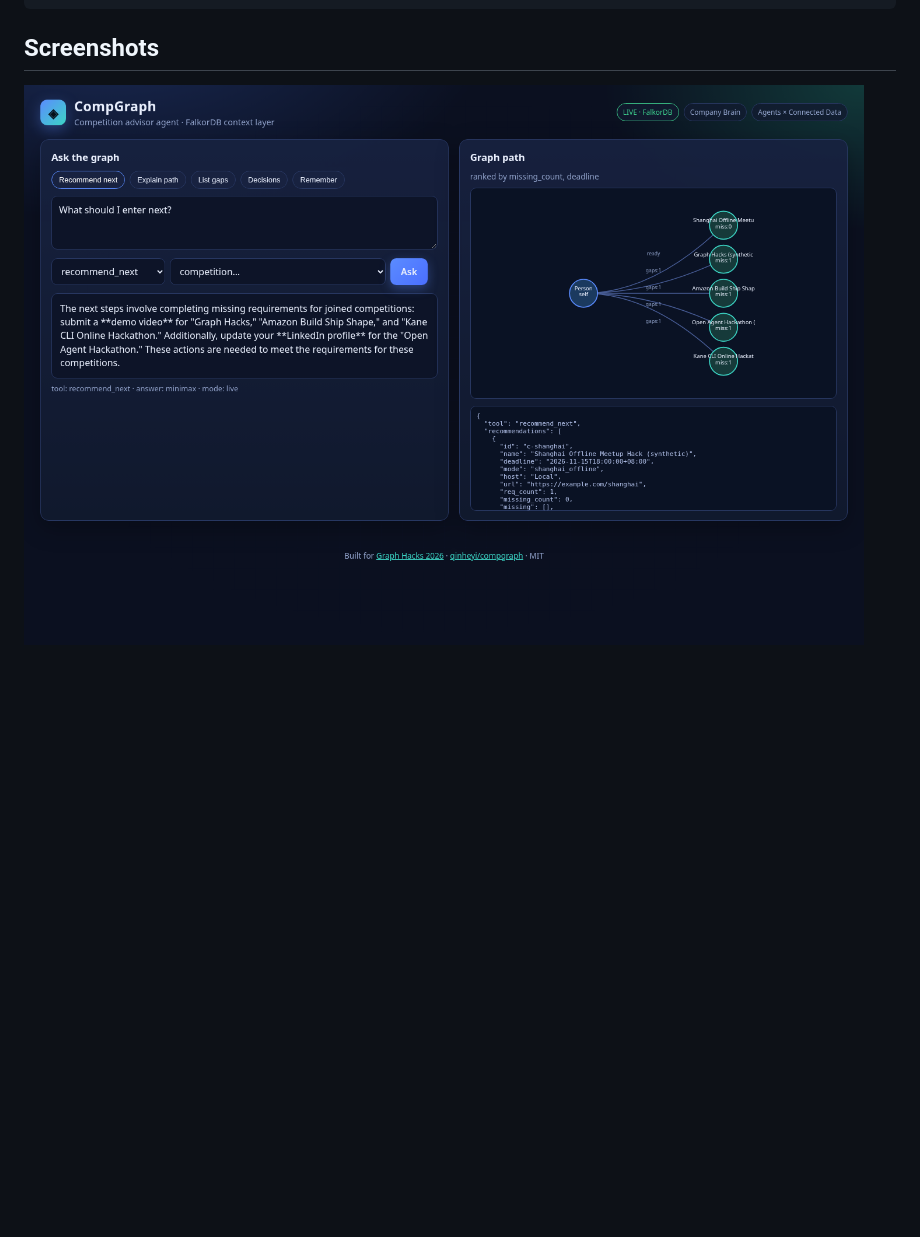
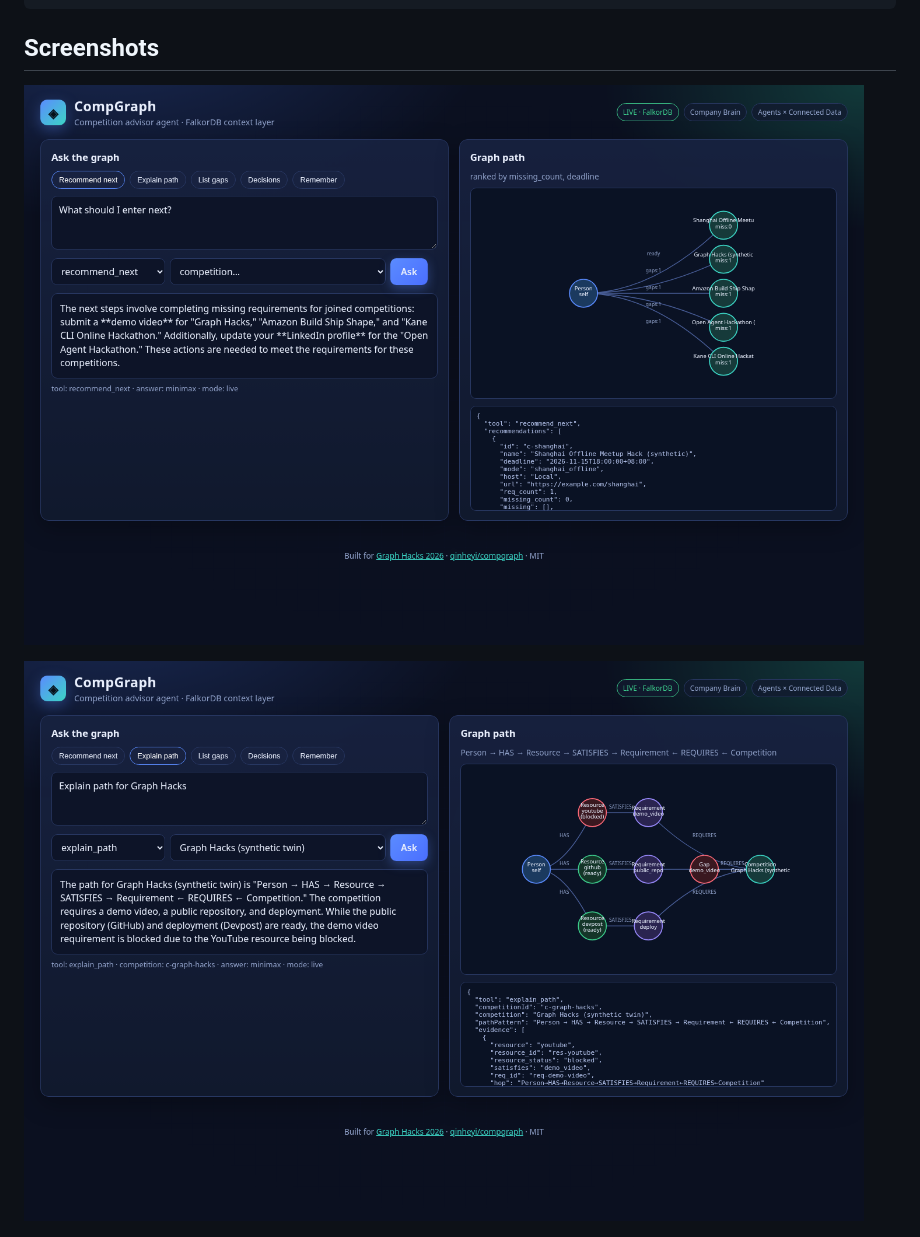
Before and after one commit to qinheyi/compgraph, a Markdown page: README.md, the part around the change. Rendered like a GitHub page; blank space fills up the shorter version.

Commit message:
docs: include explain-path screenshot in README

```diff
--- a/README.md
+++ b/README.md
@@ -130,7 +130,9 @@ docker exec compgraph-falkordb redis-cli GRAPH.QUERY CompGraph \
 
 ## Screenshots
 
-![Recommend next](docs/screenshots/ui-recommend.png)
+![Recommend next (LIVE)](docs/screenshots/ui-recommend.png)
+
+![Explain path (LIVE)](docs/screenshots/ui-explain-path.png)
 
 ![Explain path](docs/screenshots/ui-explain-path.png)
 
```
